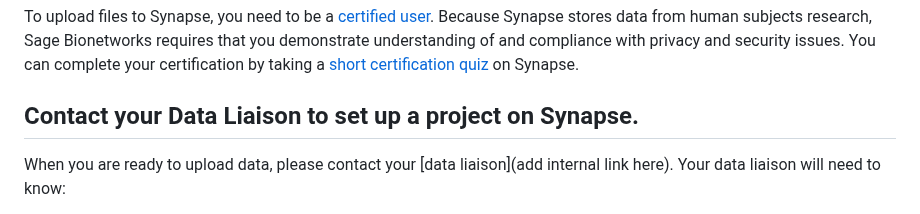
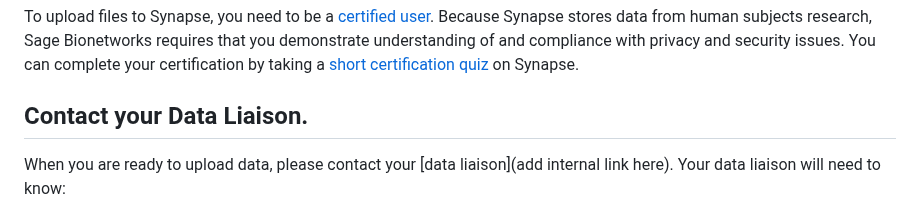
Before and after one commit to ncihtan/htan_missing_manual, a Markdown page: data_pub_submission/clin_biospec_assay.md, the part around one of its changes. GitHub-like rendering.

Commit message:
more edits for clin biospec assay sub.

```diff
--- a/data_pub_submission/clin_biospec_assay.md
+++ b/data_pub_submission/clin_biospec_assay.md
@@ -27,7 +29,7 @@ Please read the rest of this page for more information about each of these steps
 ## Have at least one user with Certified User status on Synapse.
 To upload files to Synapse, you need to be a [certified user](https://help.synapse.org/docs/Synapse-User-Account-Types.2007072795.html). Because Synapse stores data from human subjects research, Sage Bionetworks requires that you demonstrate understanding of and compliance with privacy and security issues. You can complete your certification by taking a [short certification quiz](https://www.synapse.org/#!Quiz:Certification) on Synapse.
 
-## Contact your Data Liaison to set up a project on Synapse.
+## Contact your Data Liaison.
 
 When you are ready to upload data, please contact your [data liaison](add internal link here). Your data liaison will need to know:
 1. Your center
```
Also changed, not shown: other parts of data_pub_submission/clin_biospec_assay.md (+2 -0 lines).
